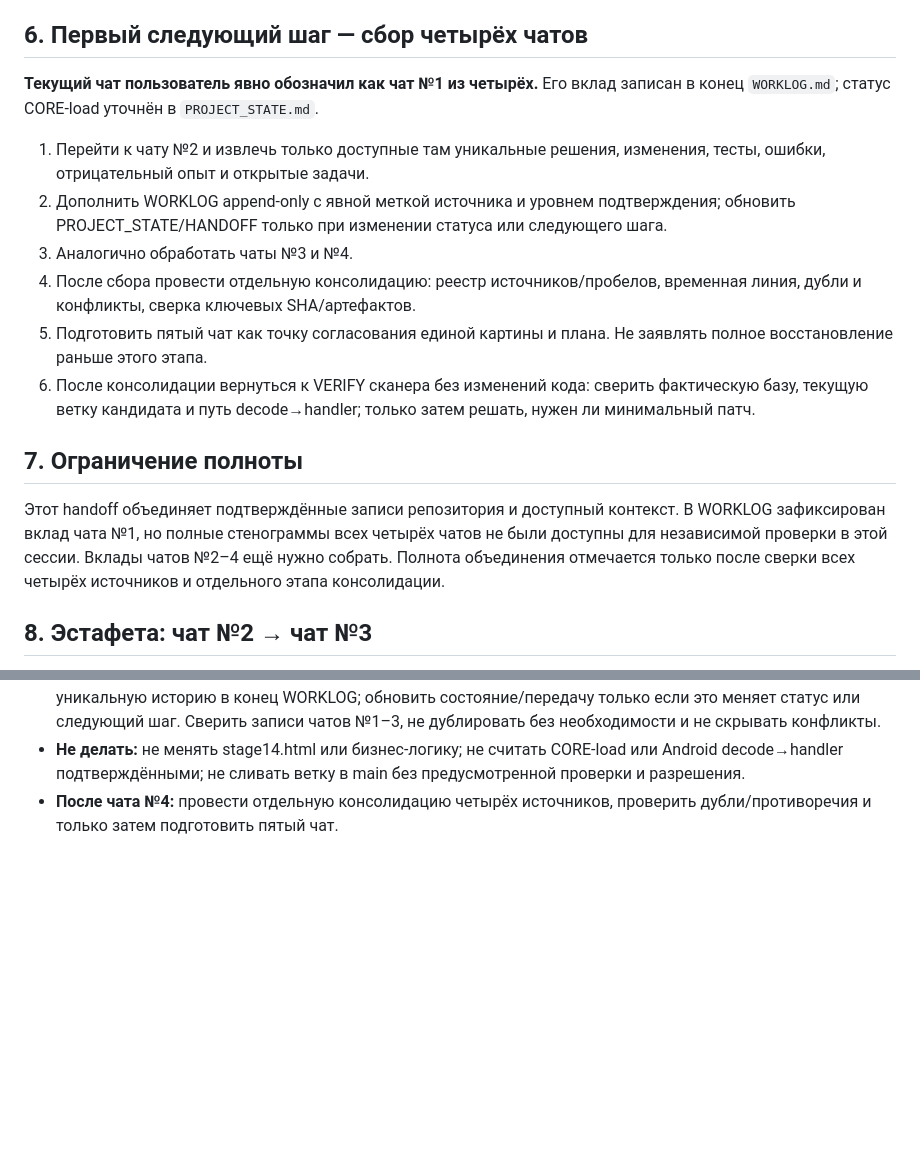
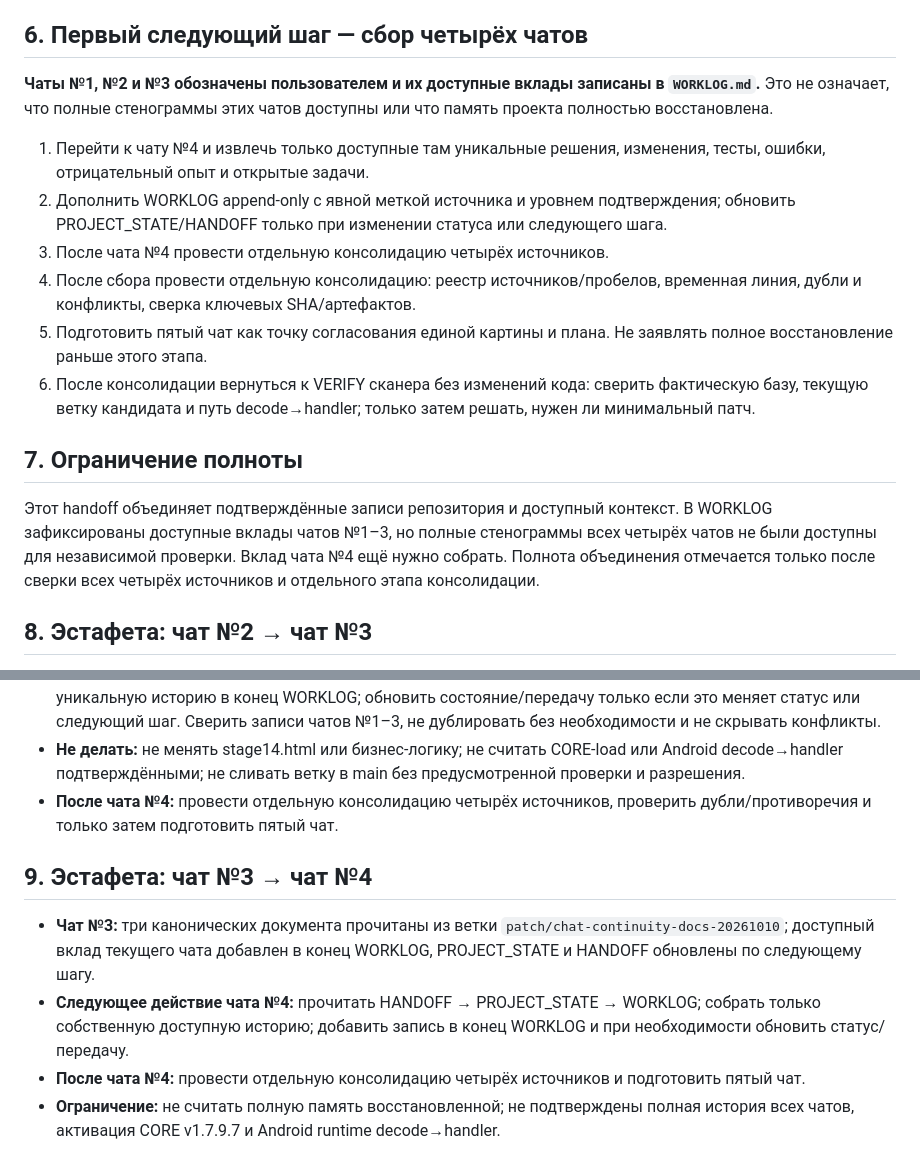
Before and after one commit to alexbotleh-oss/LK, a Markdown page: HANDOFF.md, 2 parts joined by grey strips. Drawn GitHub-style; blank space fills up the shorter version.

Commit message:
docs: hand off continuity work to chat 4

```diff
--- a/HANDOFF.md
+++ b/HANDOFF.md
@@ -44,17 +44,17 @@
 - RD-01: сверить источник истины Core/DB с артефактом.
 
 ## 6. Первый следующий шаг — сбор четырёх чатов
-**Текущий чат пользователь явно обозначил как чат №1 из четырёх.** Его вклад записан в конец `WORKLOG.md`; статус CORE-load уточнён в `PROJECT_STATE.md`.
+**Чаты №1, №2 и №3 обозначены пользователем и их доступные вклады записаны в `WORKLOG.md`.** Это не означает, что полные стенограммы этих чатов доступны или что память проекта полностью восстановлена.
 
-1. Перейти к чату №2 и извлечь только доступные там уникальные решения, изменения, тесты, ошибки, отрицательный опыт и открытые задачи.
+1. Перейти к чату №4 и извлечь только доступные там уникальные решения, изменения, тесты, ошибки, отрицательный опыт и открытые задачи.
 2. Дополнить WORKLOG append-only с явной меткой источника и уровнем подтверждения; обновить PROJECT_STATE/HANDOFF только при изменении статуса или следующего шага.
-3. Аналогично обработать чаты №3 и №4.
+3. После чата №4 провести отдельную консолидацию четырёх источников.
 4. После сбора провести отдельную консолидацию: реестр источников/пробелов, временная линия, дубли и конфликты, сверка ключевых SHA/артефактов.
 5. Подготовить пятый чат как точку согласования единой картины и плана. Не заявлять полное восстановление раньше этого этапа.
 6. После консолидации вернуться к VERIFY сканера без изменений кода: сверить фактическую базу, текущую ветку кандидата и путь decode→handler; только затем решать, нужен ли минимальный патч.
 
 ## 7. Ограничение полноты
-Этот handoff объединяет подтверждённые записи репозитория и доступный контекст. В WORKLOG зафиксирован вклад чата №1, но полные стенограммы всех четырёх чатов не были доступны для независимой проверки в этой сессии. Вклады чатов №2–4 ещё нужно собрать. Полнота объединения отмечается только после сверки всех четырёх источников и отдельного этапа консолидации.
+Этот handoff объединяет подтверждённые записи репозитория и доступный контекст. В WORKLOG зафиксированы доступные вклады чатов №1–3, но полные стенограммы всех четырёх чатов не были доступны для независимой проверки. Вклад чата №4 ещё нужно собрать. Полнота объединения отмечается только после сверки всех четырёх источников и отдельного этапа консолидации.
 
 
 ## 8. Эстафета: чат №2 → чат №3
@@ -64,3 +64,9 @@
 - **Следующее действие чата №3:** прочитать этот HANDOFF, затем PROJECT_STATE и WORKLOG; добавить свою уникальную историю в конец WORKLOG; обновить состояние/передачу только если это меняет статус или следующий шаг. Сверить записи чатов №1–3, не дублировать без необходимости и не скрывать конфликты.
 - **Не делать:** не менять stage14.html или бизнес-логику; не считать CORE-load или Android decode→handler подтверждёнными; не сливать ветку в main без предусмотренной проверки и разрешения.
 - **После чата №4:** провести отдельную консолидацию четырёх источников, проверить дубли/противоречия и только затем подготовить пятый чат.
+
+## 9. Эстафета: чат №3 → чат №4
+- **Чат №3:** три канонических документа прочитаны из ветки `patch/chat-continuity-docs-20261010`; доступный вклад текущего чата добавлен в конец WORKLOG, PROJECT_STATE и HANDOFF обновлены по следующему шагу.
+- **Следующее действие чата №4:** прочитать HANDOFF → PROJECT_STATE → WORKLOG; собрать только собственную доступную историю; добавить запись в конец WORKLOG и при необходимости обновить статус/передачу.
+- **После чата №4:** провести отдельную консолидацию четырёх источников и подготовить пятый чат.
+- **Ограничение:** не считать полную память восстановленной; не подтверждены полная история всех чатов, активация CORE v1.7.9.7 и Android runtime decode→handler.
```
